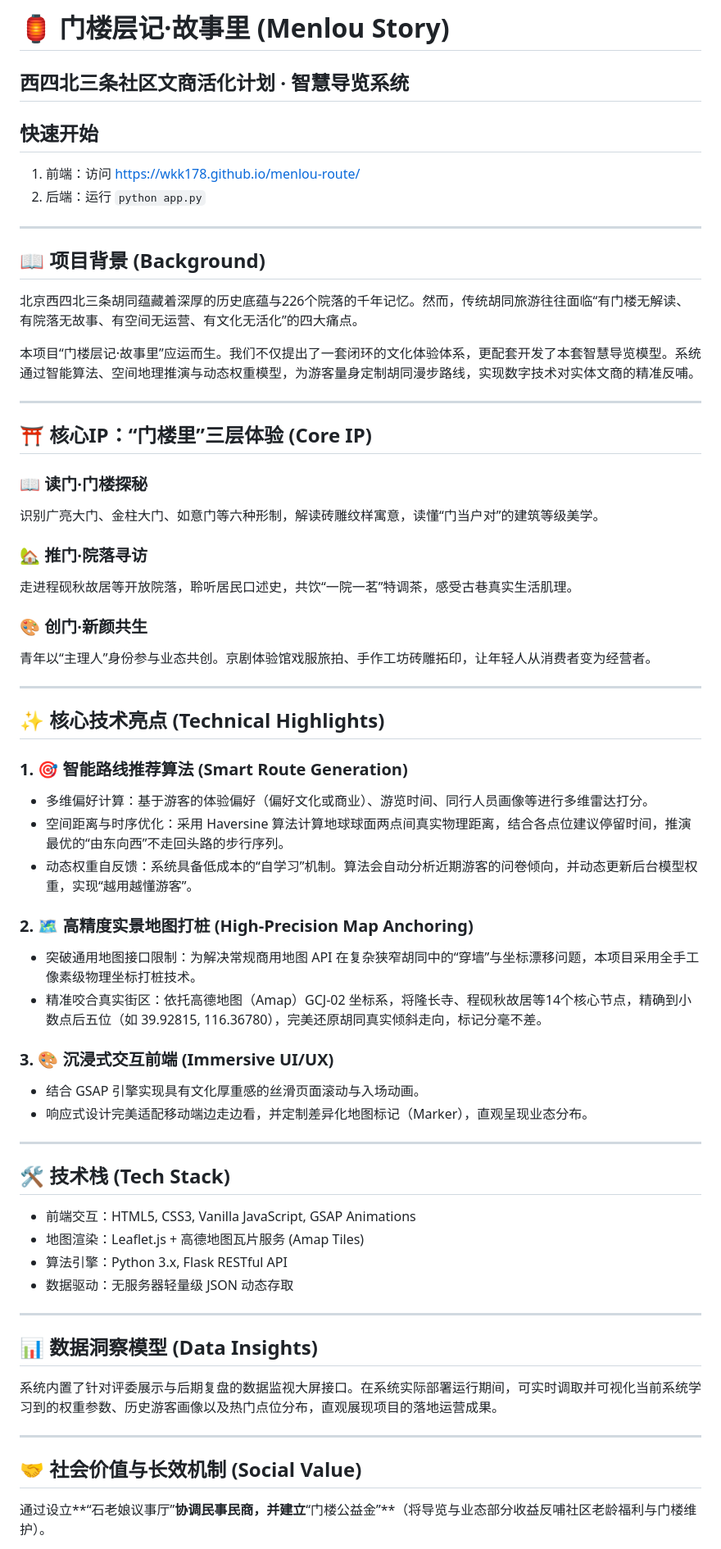
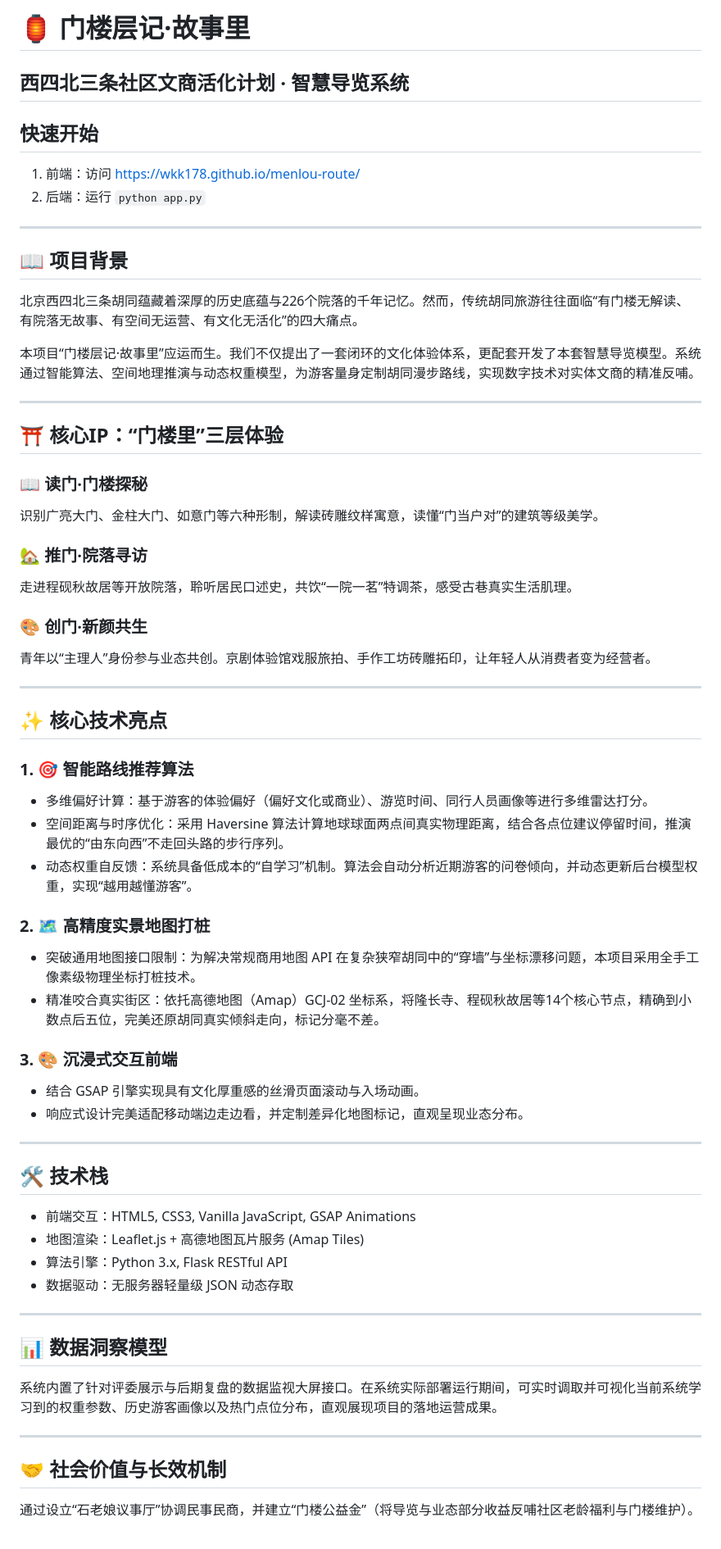
Before and after one commit to wkk178/menlou-route, a Markdown page: README.md, the part around one of its changes. Shown at 82% size. GitHub-like rendering.

```diff
--- a/README.md
+++ b/README.md
@@ -1,4 +1,4 @@
-# 🏮 门楼层记·故事里 (Menlou Story)
+# 🏮 门楼层记·故事里
 ## 西四北三条社区文商活化计划 · 智慧导览系统
 
 ## 快速开始
@@ -7,14 +7,14 @@
 
 ---
 
-## 📖 项目背景 (Background)
+## 📖 项目背景
 北京西四北三条胡同蕴藏着深厚的历史底蕴与226个院落的千年记忆。然而，传统胡同旅游往往面临“有门楼无解读、有院落无故事、有空间无运营、有文化无活化”的四大痛点。
 
 本项目“门楼层记·故事里”应运而生。我们不仅提出了一套闭环的文化体验体系，更配套开发了本套智慧导览模型。系统通过智能算法、空间地理推演与动态权重模型，为游客量身定制胡同漫步路线，实现数字技术对实体文商的精准反哺。
 
 ---
 
-## ⛩️ 核心IP：“门楼里”三层体验 (Core IP)
+## ⛩️ 核心IP：“门楼里”三层体验
 ### 📖 读门·门楼探秘
 识别广亮大门、金柱大门、如意门等六种形制，解读砖雕纹样寓意，读懂“门当户对”的建筑等级美学。
 
@@ -26,23 +26,23 @@
 
 ---
 
-## ✨ 核心技术亮点 (Technical Highlights)
-### 1. 🎯 智能路线推荐算法 (Smart Route Generation)
+## ✨ 核心技术亮点
+### 1. 🎯 智能路线推荐算法
 - 多维偏好计算：基于游客的体验偏好（偏好文化或商业）、游览时间、同行人员画像等进行多维雷达打分。
 - 空间距离与时序优化：采用 Haversine 算法计算地球球面两点间真实物理距离，结合各点位建议停留时间，推演最优的“由东向西”不走回头路的步行序列。
 - 动态权重自反馈：系统具备低成本的“自学习”机制。算法会自动分析近期游客的问卷倾向，并动态更新后台模型权重，实现“越用越懂游客”。
 
-### 2. 🗺️ 高精度实景地图打桩 (High-Precision Map Anchoring)
+### 2. 🗺️ 高精度实景地图打桩
 - 突破通用地图接口限制：为解决常规商用地图 API 在复杂狭窄胡同中的“穿墙”与坐标漂移问题，本项目采用全手工像素级物理坐标打桩技术。
-- 精准咬合真实街区：依托高德地图（Amap）GCJ-02 坐标系，将隆长寺、程砚秋故居等14个核心节点，精确到小数点后五位（如 39.92815, 116.36780），完美还原胡同真实倾斜走向，标记分毫不差。
+- 精准咬合真实街区：依托高德地图（Amap）GCJ-02 坐标系，将隆长寺、程砚秋故居等14个核心节点，精确到小数点后五位，完美还原胡同真实倾斜走向，标记分毫不差。
 
-### 3. 🎨 沉浸式交互前端 (Immersive UI/UX)
+### 3. 🎨 沉浸式交互前端
 - 结合 GSAP 引擎实现具有文化厚重感的丝滑页面滚动与入场动画。
-- 响应式设计完美适配移动端边走边看，并定制差异化地图标记（Marker），直观呈现业态分布。
+- 响应式设计完美适配移动端边走边看，并定制差异化地图标记，直观呈现业态分布。
 
 ---
 
-## 🛠️ 技术栈 (Tech Stack)
+## 🛠️ 技术栈
 - 前端交互：HTML5, CSS3, Vanilla JavaScript, GSAP Animations
 - 地图渲染：Leaflet.js + 高德地图瓦片服务 (Amap Tiles)
 - 算法引擎：Python 3.x, Flask RESTful API
@@ -50,12 +50,12 @@
 
 ---
 
-## 📊 数据洞察模型 (Data Insights)
+## 📊 数据洞察模型
 系统内置了针对评委展示与后期复盘的数据监视大屏接口。在系统实际部署运行期间，可实时调取并可视化当前系统学习到的权重参数、历史游客画像以及热门点位分布，直观展现项目的落地运营成果。
 
 ---
 
-## 🤝 社会价值与长效机制 (Social Value)
-通过设立**“石老娘议事厅”**协调民事民商，并建立**“门楼公益金”**（将导览与业态部分收益反哺社区老龄福利与门楼维护）。
+## 🤝 社会价值与长效机制
+通过设立“石老娘议事厅”协调民事民商，并建立“门楼公益金”（将导览与业态部分收益反哺社区老龄福利与门楼维护）。
 
 本项目致力于打造一个可持续的微更新样板：
```
Also changed, not shown: other parts of README.md (+1 -1 lines).
